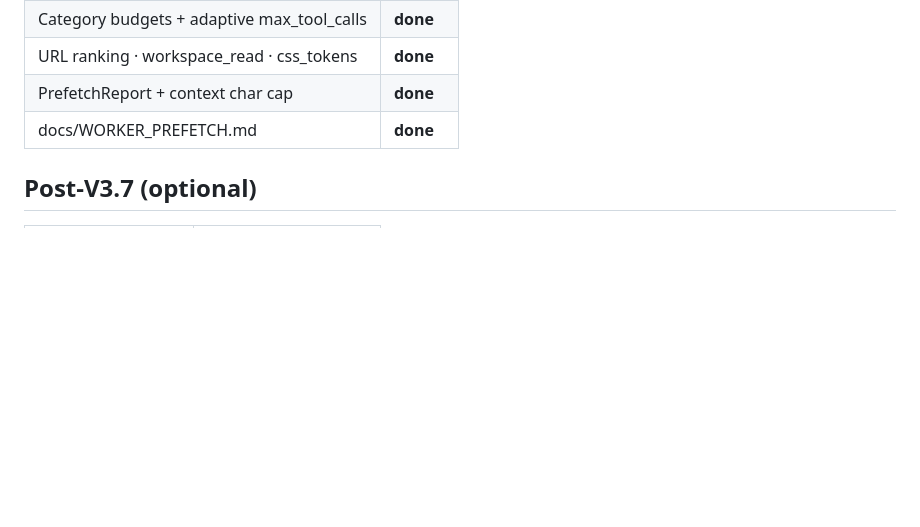
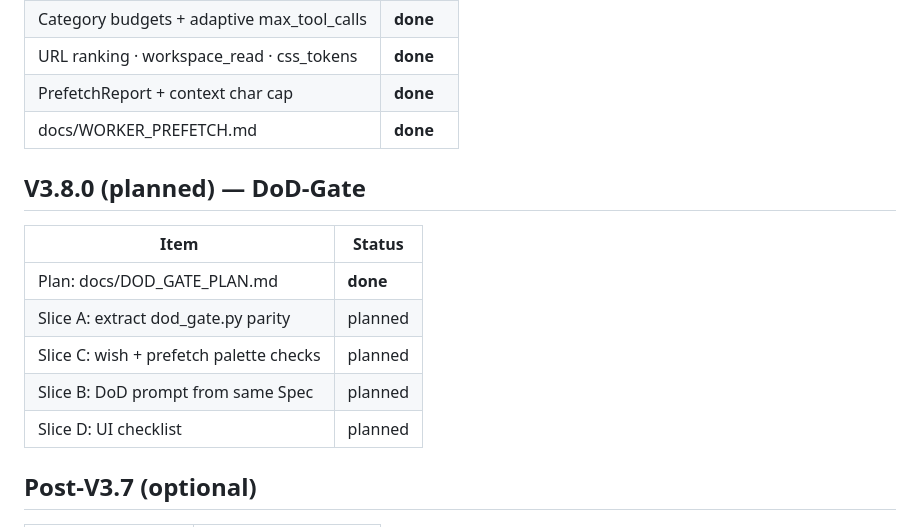
Before and after one commit to landjunge/gnom-hub-v1, a Markdown page: docs/ROADMAP.md, the part around the change. GitHub-like rendering; blank space fills up the shorter version.

Commit message:
docs: DoD-Gate implementation plan (V3.8)

```diff
--- a/docs/ROADMAP.md
+++ b/docs/ROADMAP.md
@@ -296,6 +296,16 @@
 | PrefetchReport + context char cap | **done** |
 | docs/WORKER_PREFETCH.md | **done** |
 
+## V3.8.0 (planned) — DoD-Gate
+
+| Item | Status |
+|------|--------|
+| Plan: docs/DOD_GATE_PLAN.md | **done** |
+| Slice A: extract dod_gate.py parity | planned |
+| Slice C: wish + prefetch palette checks | planned |
+| Slice B: DoD prompt from same Spec | planned |
+| Slice D: UI checklist | planned |
+
 ## Post-V3.7 (optional)
 
 | Item | Notes |
```
Also changed, not shown: docs/DOD_GATE_PLAN.md (added, +311 -0 lines).
